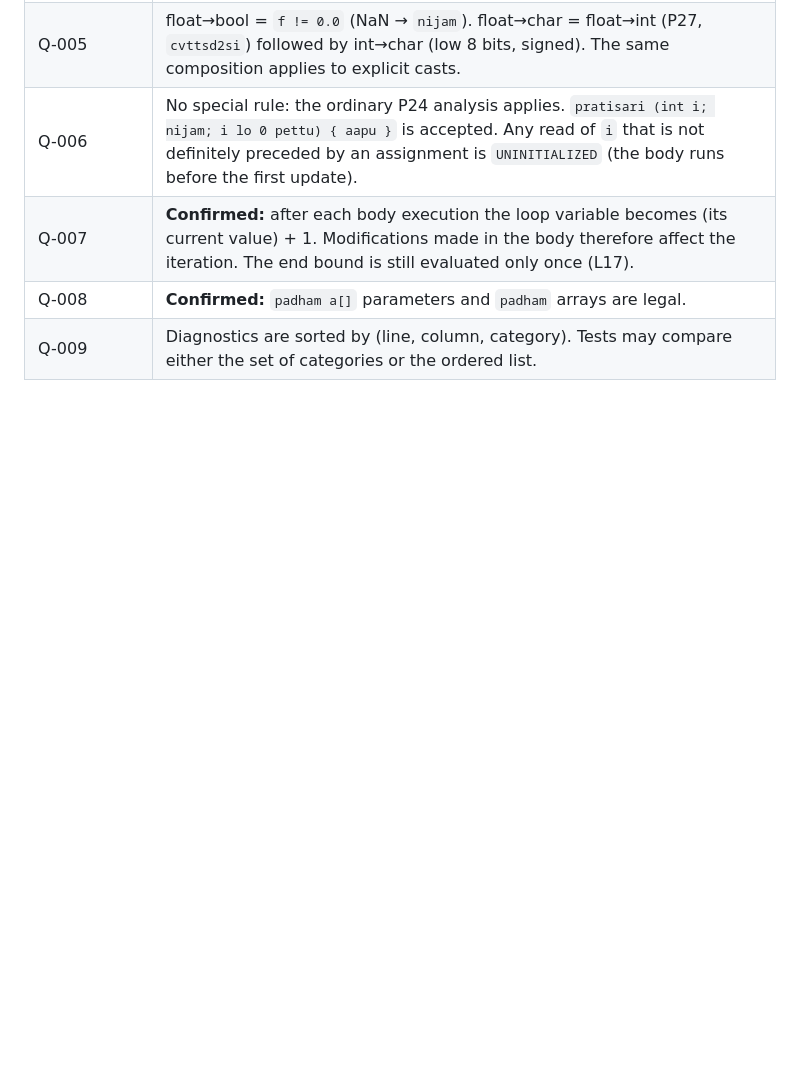
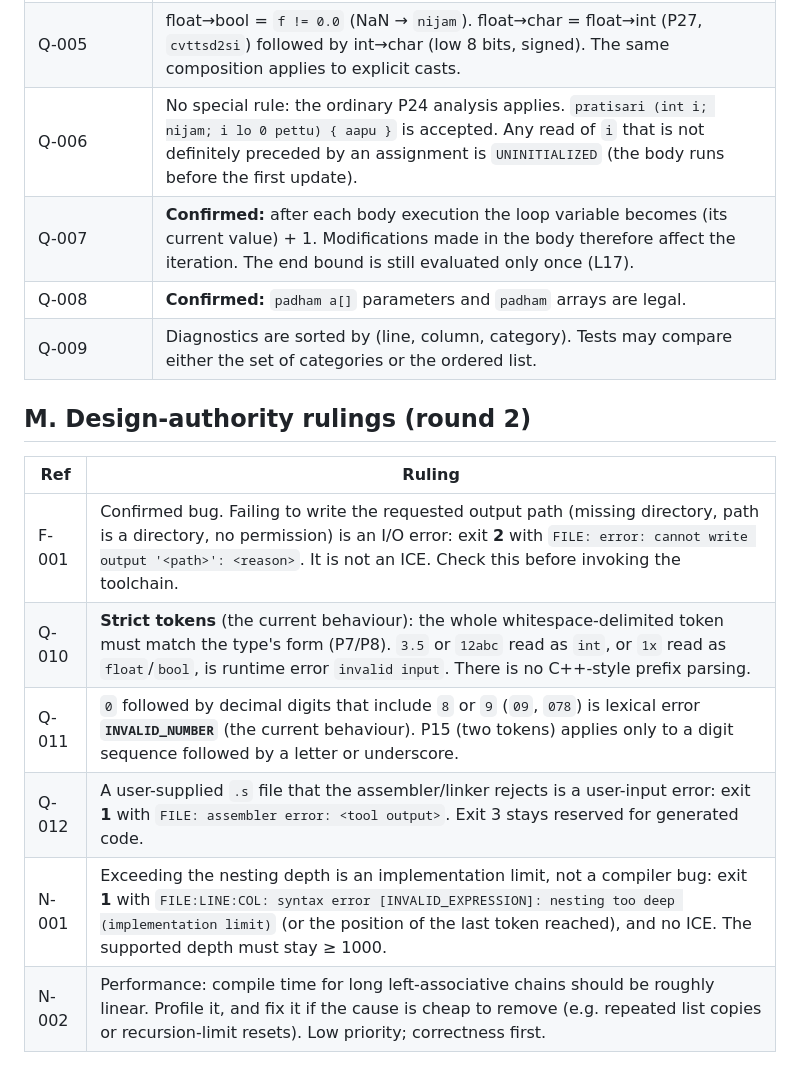
Before and after one commit to vignesh1814/devara, a Markdown page: docs/IMPLEMENTATION_PLAN.md, the part around the change. Rendered like a GitHub page; blank space fills up the shorter version.

Commit message:
docs: rule on F-001, Q-010..012, N-001, N-002

```diff
--- a/docs/IMPLEMENTATION_PLAN.md
+++ b/docs/IMPLEMENTATION_PLAN.md
@@ -351,3 +351,14 @@ Binding from now on. These rulings refine §C; they do not change any frozen L-d
 | Q-007 | **Confirmed:** after each body execution the loop variable becomes (its current value) + 1. Modifications made in the body therefore affect the iteration. The end bound is still evaluated only once (L17). |
 | Q-008 | **Confirmed:** `padham a[]` parameters and `padham` arrays are legal. |
 | Q-009 | Diagnostics are sorted by (line, column, category). Tests may compare either the set of categories or the ordered list. |
+
+## M. Design-authority rulings (round 2)
+
+| Ref | Ruling |
+|---|---|
+| F-001 | Confirmed bug. Failing to write the requested output path (missing directory, path is a directory, no permission) is an I/O error: exit **2** with `FILE: error: cannot write output '<path>': <reason>`. It is not an ICE. Check this before invoking the toolchain. |
+| Q-010 | **Strict tokens** (the current behaviour): the whole whitespace-delimited token must match the type's form (P7/P8). `3.5` or `12abc` read as `int`, or `1x` read as `float`/`bool`, is runtime error `invalid input`. There is no C++-style prefix parsing. |
+| Q-011 | `0` followed by decimal digits that include `8` or `9` (`09`, `078`) is lexical error **`INVALID_NUMBER`** (the current behaviour). P15 (two tokens) applies only to a digit sequence followed by a letter or underscore. |
+| Q-012 | A user-supplied `.s` file that the assembler/linker rejects is a user-input error: exit **1** with `FILE: assembler error: <tool output>`. Exit 3 stays reserved for generated code. |
+| N-001 | Exceeding the nesting depth is an implementation limit, not a compiler bug: exit **1** with `FILE:LINE:COL: syntax error [INVALID_EXPRESSION]: nesting too deep (implementation limit)` (or the position of the last token reached), and no ICE. The supported depth must stay ≥ 1000. |
+| N-002 | Performance: compile time for long left-associative chains should be roughly linear. Profile it, and fix it if the cause is cheap to remove (e.g. repeated list copies or recursion-limit resets). Low priority; correctness first. |
```
